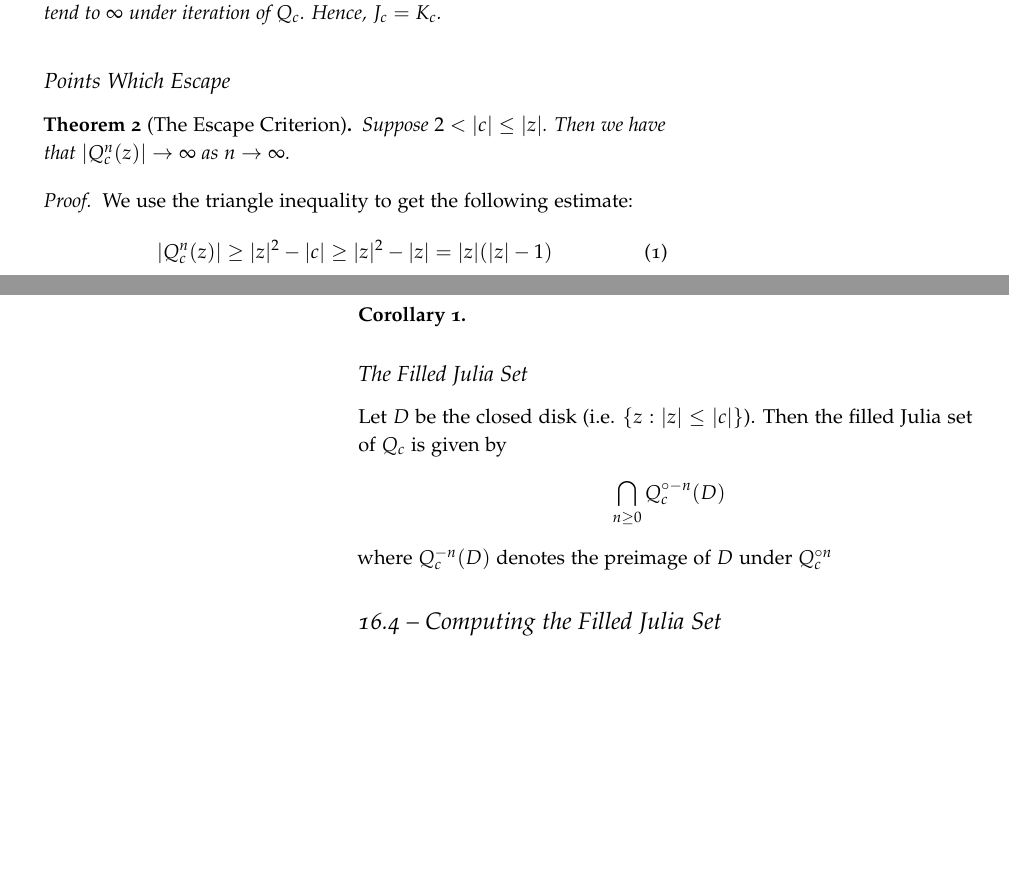
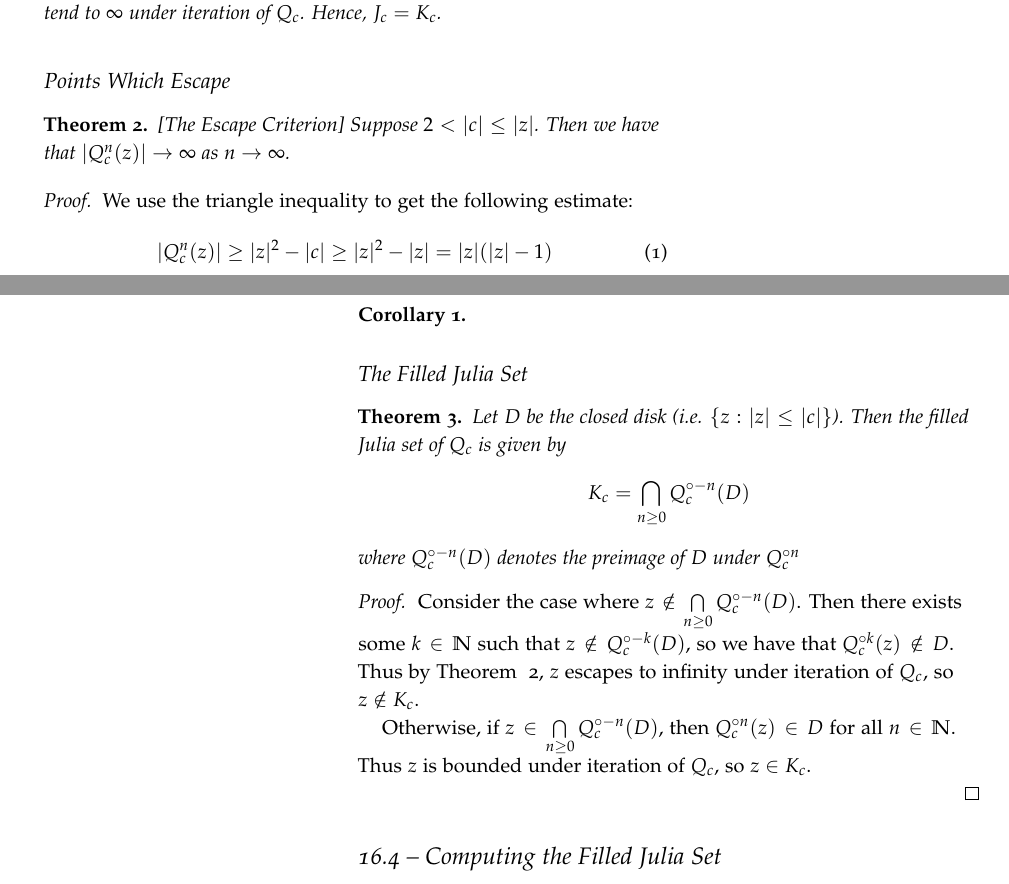
Before and after one commit to JoshLipschultz/JuliaSet, a LaTeX document (Julia Notes.tex): two parts of pages 1 and 2 of 2, joined at a grey line, cut so that both start at the same text, the shorter picture padded with empty space. Compiled offline with pdfLaTeX.

Commit message:
added explanation for infinite intersection formula for K_c

```diff
--- a/Julia Notes.tex
+++ b/Julia Notes.tex
@@ -92,7 +92,7 @@ If $|c|$ is sufficiently large, $\Lambda$, the set of points whose entire forwar
 
 
 
-\begin{theorem}[The Escape Criterion]
+\begin{theorem} \label{escape} [The Escape Criterion]
 Suppose $2 < |c| \le |z|$. Then we have that $|Q_c^n(z)| \rightarrow \infty$ as $n \rightarrow \infty$.
 
 \end{theorem}
@@ -119,11 +119,27 @@ Since $|z|$ is fixed and $(1+\lambda)^n$ grows arbitrarily large, $|Q_c^n(z)|$ a
 
 \subsection{The Filled Julia Set}
 
+\begin{theorem}
 Let $D$ be the closed disk (i.e. $\{z : |z| \le |c|\}$). Then the filled Julia set of $Q_c$ is given by
 \begin{align*}
-\bigcap\limits_{n\ge 0} Q_c^{\circ -n} (D)
+K_c = \bigcap\limits_{n\ge 0} Q_c^{\circ -n} (D)
 \end{align*}
-where $Q_c^{-n} (D)$ denotes the preimage of $D$ under $Q_c^{\circ n}$
+where $Q_c^{\circ -n} (D)$ denotes the preimage of $D$ under $Q_c^{\circ n}$
+\end{theorem}
+
+\begin{proof}
+    Consider the case where
+    $z\notin \bigcap\limits_{n\ge 0} Q_c^{\circ -n} (D)$.
+    Then there exists some $k\in \mathbb{N}$ such that $z\notin Q_c^{\circ -k} (D)$,
+    so we have that $Q_c^{\circ k}(z) \notin D$.
+    Thus by Theorem ~\ref{escape}, $z$ escapes to infinity under iteration
+    of $Q_c$, so $z\notin K_c$.
+
+    Otherwise, if $z\in \bigcap\limits_{n\ge 0} Q_c^{\circ -n} (D)$, then
+     $Q_c^{\circ n}(z) \in D$ for all $n\in \mathbb{N}$. Thus $z$ is bounded under
+     iteration of $Q_c$, so $z\in K_c$.
+
+\end{proof}
 
 
 
```
Also changed, not shown: Julia Notes.pdf.
